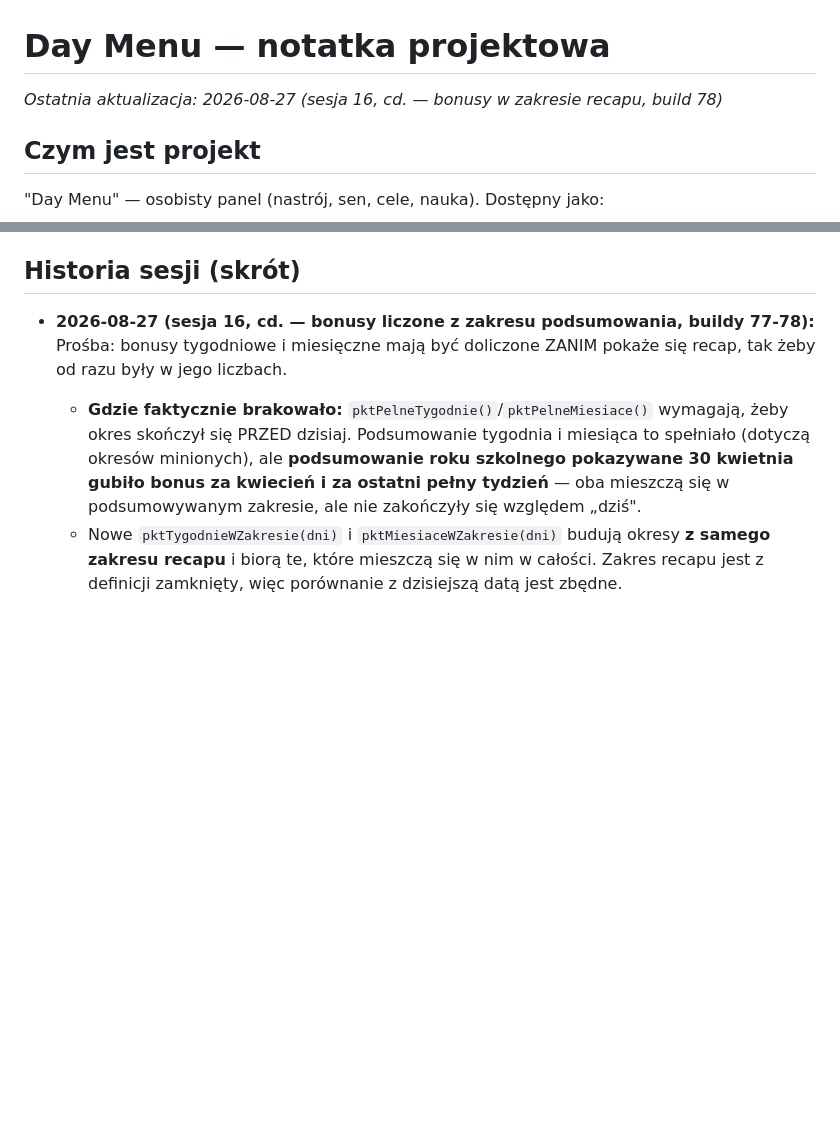
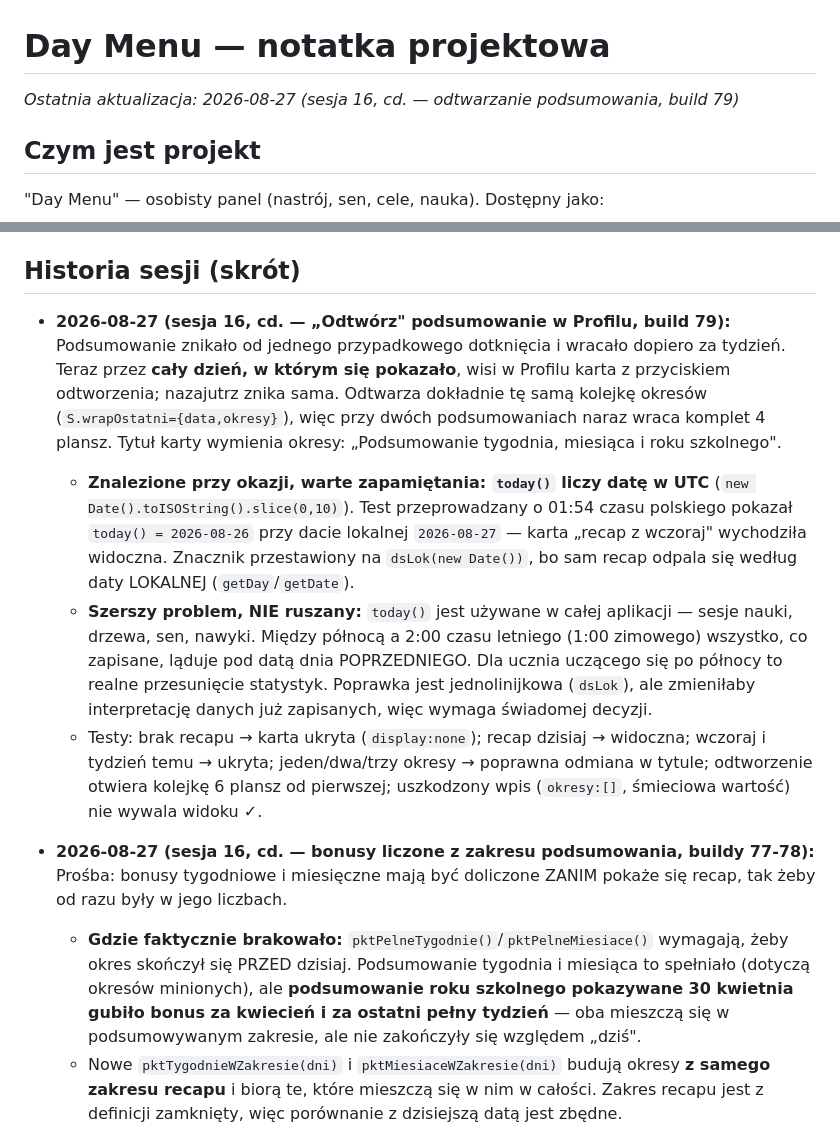
Before and after one commit to Niki321123/DEYMENUE, a Markdown page: PROJECT_NOTES.md, 2 parts joined by grey strips. Rendered like a GitHub page; blank space fills up the shorter version.

Commit message:
docs: note build 79 (odtwarzanie podsumowania)

```diff
--- a/PROJECT_NOTES.md
+++ b/PROJECT_NOTES.md
@@ -1,6 +1,6 @@
 # Day Menu — notatka projektowa
 
-_Ostatnia aktualizacja: 2026-08-27 (sesja 16, cd. — bonusy w zakresie recapu, build 78)_
+_Ostatnia aktualizacja: 2026-08-27 (sesja 16, cd. — odtwarzanie podsumowania, build 79)_
 
 ## Czym jest projekt
 
@@ -449,6 +449,27 @@ desktopową od zera, np. po zmianie `DM_UPDATE_URL`) → `electron-packager`, wy
 
 ## Historia sesji (skrót)
 
+- **2026-08-27 (sesja 16, cd. — „Odtwórz" podsumowanie w Profilu, build 79):**
+  Podsumowanie znikało od jednego przypadkowego dotknięcia i wracało dopiero za tydzień.
+  Teraz przez **cały dzień, w którym się pokazało**, wisi w Profilu karta z przyciskiem
+  odtworzenia; nazajutrz znika sama. Odtwarza dokładnie tę samą kolejkę okresów
+  (`S.wrapOstatni={data,okresy}`), więc przy dwóch podsumowaniach naraz wraca komplet
+  4 plansz. Tytuł karty wymienia okresy: „Podsumowanie tygodnia, miesiąca i roku szkolnego".
+  - **Znalezione przy okazji, warte zapamiętania: `today()` liczy datę w UTC**
+    (`new Date().toISOString().slice(0,10)`). Test przeprowadzany o 01:54 czasu polskiego
+    pokazał `today() = 2026-08-26` przy dacie lokalnej `2026-08-27` — karta „recap z wczoraj"
+    wychodziła widoczna. Znacznik przestawiony na `dsLok(new Date())`, bo sam recap odpala się
+    według daty LOKALNEJ (`getDay`/`getDate`).
+  - **Szerszy problem, NIE ruszany:** `today()` jest używane w całej aplikacji — sesje nauki,
+    drzewa, sen, nawyki. Między północą a 2:00 czasu letniego (1:00 zimowego) wszystko, co
+    zapisane, ląduje pod datą dnia POPRZEDNIEGO. Dla ucznia uczącego się po północy to realne
+    przesunięcie statystyk. Poprawka jest jednolinijkowa (`dsLok`), ale zmieniłaby
+    interpretację danych już zapisanych, więc wymaga świadomej decyzji.
+  - Testy: brak recapu → karta ukryta (`display:none`); recap dzisiaj → widoczna;
+    wczoraj i tydzień temu → ukryta; jeden/dwa/trzy okresy → poprawna odmiana w tytule;
+    odtworzenie otwiera kolejkę 6 plansz od pierwszej; uszkodzony wpis (`okresy:[]`,
+    śmieciowa wartość) nie wywala widoku ✓.
+
 - **2026-08-27 (sesja 16, cd. — bonusy liczone z zakresu podsumowania, buildy 77-78):**
   Prośba: bonusy tygodniowe i miesięczne mają być doliczone ZANIM pokaże się recap, tak żeby
   od razu były w jego liczbach.
```
